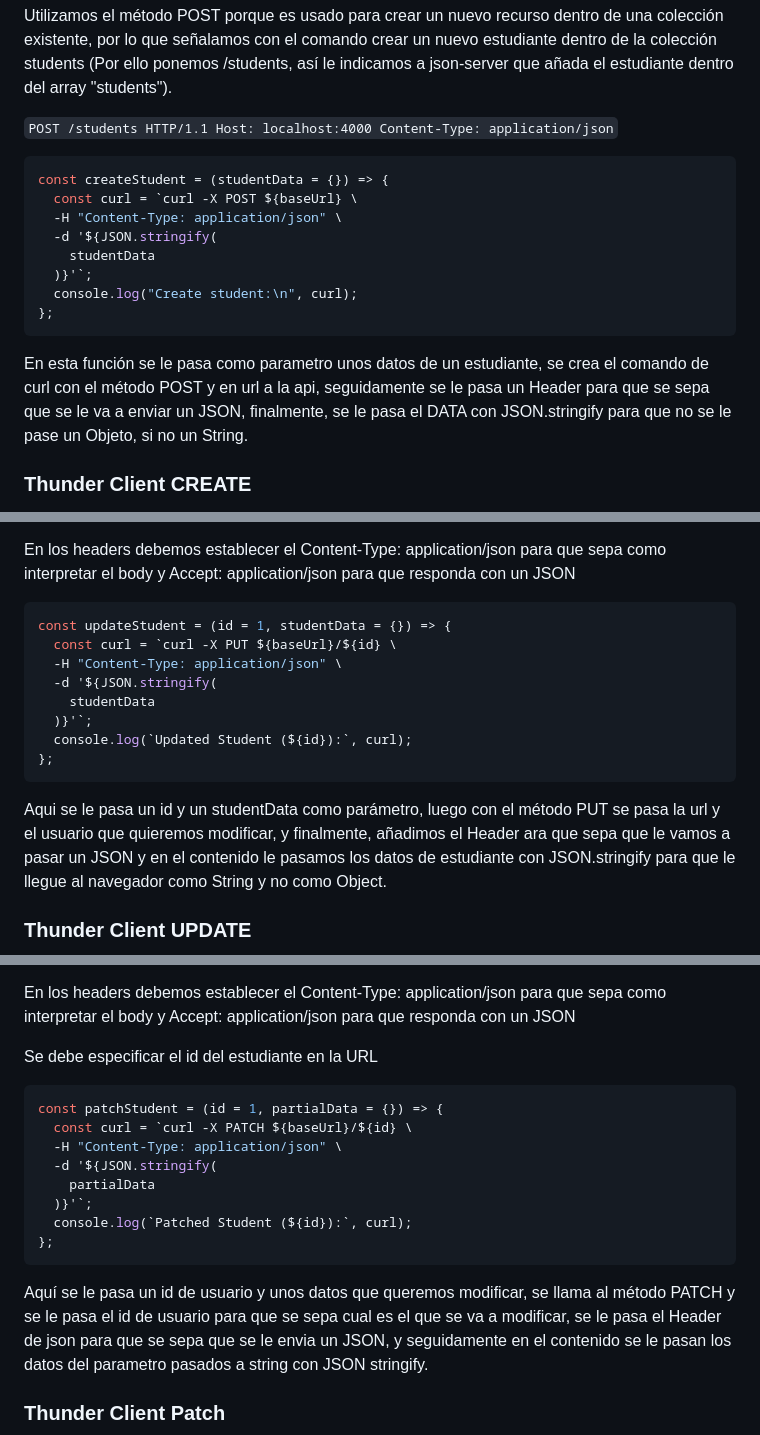
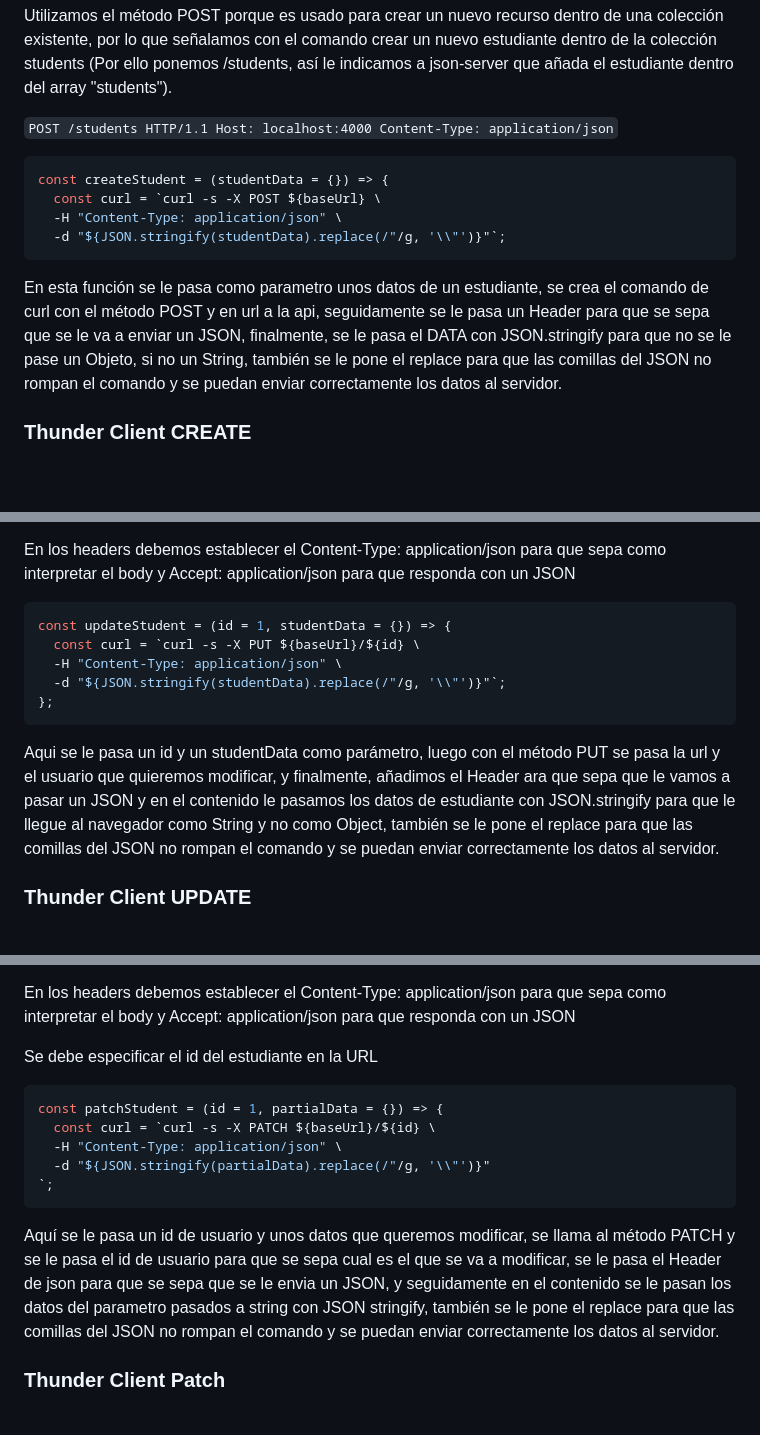
Before and after one commit to sergioramirezmoron/agentes_ia_2526, a Markdown page: manual-http-SergioRamirez-RitaVicente/README.md, 3 parts joined by grey strips. Rendered like a GitHub page; blank space fills up the shorter version.

````diff
--- a/manual-http-SergioRamirez-RitaVicente/README.md
+++ b/manual-http-SergioRamirez-RitaVicente/README.md
@@ -65,15 +121,11 @@ Utilizamos el método POST porque es usado para crear un nuevo recurso dentro de
 
 ```bash
 const createStudent = (studentData = {}) => {
-  const curl = `curl -X POST ${baseUrl} \
+  const curl = `curl -s -X POST ${baseUrl} \
   -H "Content-Type: application/json" \
-  -d '${JSON.stringify(
-    studentData
-  )}'`;
-  console.log("Create student:\n", curl);
-};
+  -d "${JSON.stringify(studentData).replace(/"/g, '\\"')}"`;
 ```
-En esta función se le pasa como parametro unos datos de un estudiante, se crea el comando de curl con el método POST y en url a la api, seguidamente se le pasa un Header para que se sepa que se le va a enviar un JSON, finalmente, se le pasa el DATA con JSON.stringify para que no se le pase un Objeto, si no un String.
+En esta función se le pasa como parametro unos datos de un estudiante, se crea el comando de curl con el método POST y en url a la api, seguidamente se le pasa un Header para que se sepa que se le va a enviar un JSON, finalmente, se le pasa el DATA con JSON.stringify para que no se le pase un Objeto, si no un String, también se le pone el replace para que las comillas del JSON no rompan el comando y se puedan enviar correctamente los datos al servidor.
 
 ### Thunder Client CREATE
 
@@ -148,15 +197,12 @@ En los headers debemos establecer el Content-Type: application/json para que sep
 
 ```bash
 const updateStudent = (id = 1, studentData = {}) => {
-  const curl = `curl -X PUT ${baseUrl}/${id} \
+  const curl = `curl -s -X PUT ${baseUrl}/${id} \
   -H "Content-Type: application/json" \
-  -d '${JSON.stringify(
-    studentData
-  )}'`;
-  console.log(`Updated Student (${id}):`, curl);
+  -d "${JSON.stringify(studentData).replace(/"/g, '\\"')}"`;
 };
 ```
-Aqui se le pasa un id y un studentData como parámetro, luego con el método PUT se pasa la url y el usuario que quieremos modificar, y finalmente, añadimos el Header ara que sepa que le vamos a pasar un JSON y en el contenido le pasamos los datos de estudiante con JSON.stringify para que le llegue al navegador como String y no como Object.
+Aqui se le pasa un id y un studentData como parámetro, luego con el método PUT se pasa la url y el usuario que quieremos modificar, y finalmente, añadimos el Header ara que sepa que le vamos a pasar un JSON y en el contenido le pasamos los datos de estudiante con JSON.stringify para que le llegue al navegador como String y no como Object, también se le pone el replace para que las comillas del JSON no rompan el comando y se puedan enviar correctamente los datos al servidor.
 ### Thunder Client UPDATE
 
 ![ThunderClientUpdate](images/ThunderClientCreatedStudentHeaders.png)
@@ -181,15 +227,12 @@ Se debe especificar el id del estudiante en la URL
 
 ```bash
 const patchStudent = (id = 1, partialData = {}) => {
-  const curl = `curl -X PATCH ${baseUrl}/${id} \
+  const curl = `curl -s -X PATCH ${baseUrl}/${id} \
   -H "Content-Type: application/json" \
-  -d '${JSON.stringify(
-    partialData
-  )}'`;
-  console.log(`Patched Student (${id}):`, curl);
-};
+  -d "${JSON.stringify(partialData).replace(/"/g, '\\"')}"
+`;
 ```
-Aquí se le pasa un id de usuario y unos datos que queremos modificar, se llama al método PATCH y se le pasa el id de usuario para que se sepa cual es el que se va a modificar, se le pasa el Header de json para que se sepa que se le envia un JSON, y seguidamente en el contenido se le pasan los datos del parametro pasados a string con JSON stringify.
+Aquí se le pasa un id de usuario y unos datos que queremos modificar, se llama al método PATCH y se le pasa el id de usuario para que se sepa cual es el que se va a modificar, se le pasa el Header de json para que se sepa que se le envia un JSON, y seguidamente en el contenido se le pasan los datos del parametro pasados a string con JSON stringify, también se le pone el replace para que las comillas del JSON no rompan el comando y se puedan enviar correctamente los datos al servidor.
 ### Thunder Client Patch
 
 ![ThunderClientPatch](images/ThunderClientPathHeaders.png)
````
Also changed, not shown: other parts of manual-http-SergioRamirez-RitaVicente/README.md (+64 -11 lines).
